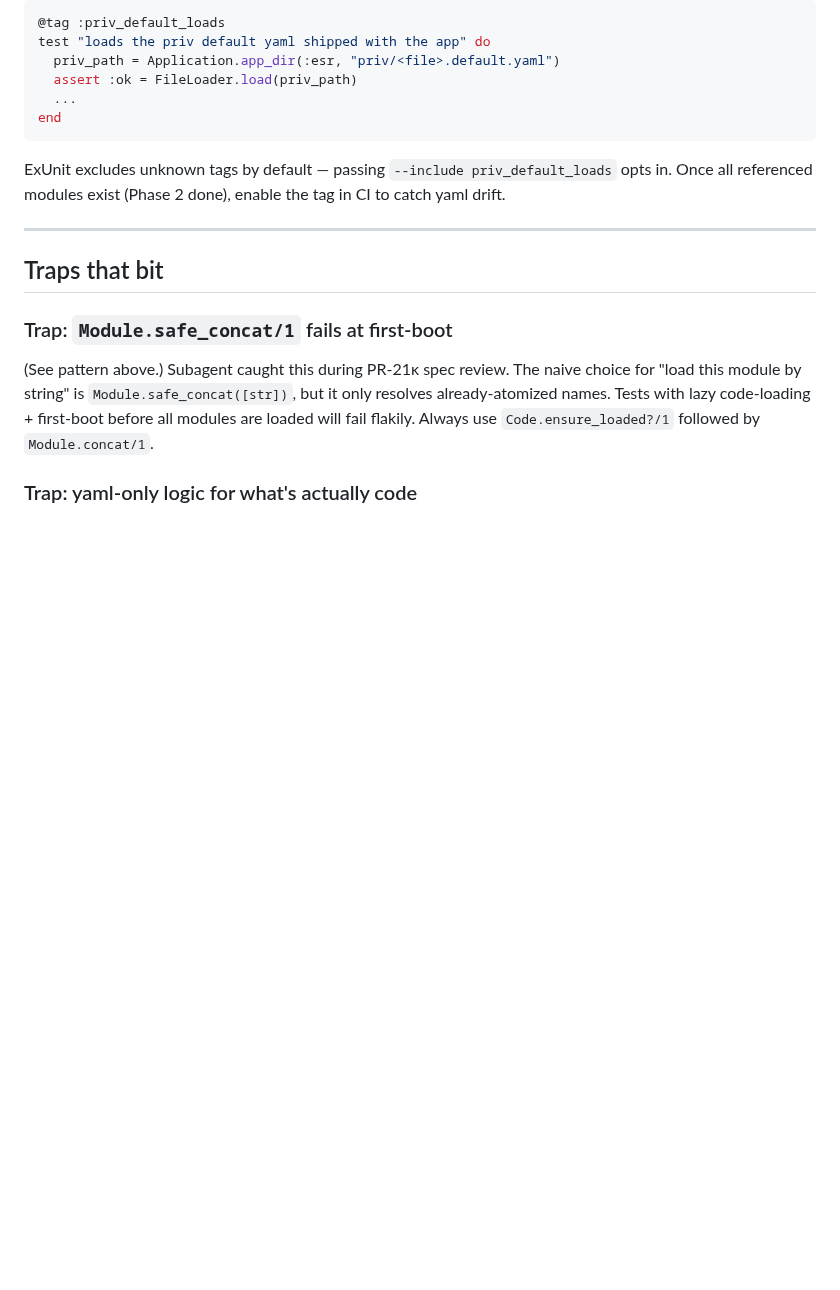
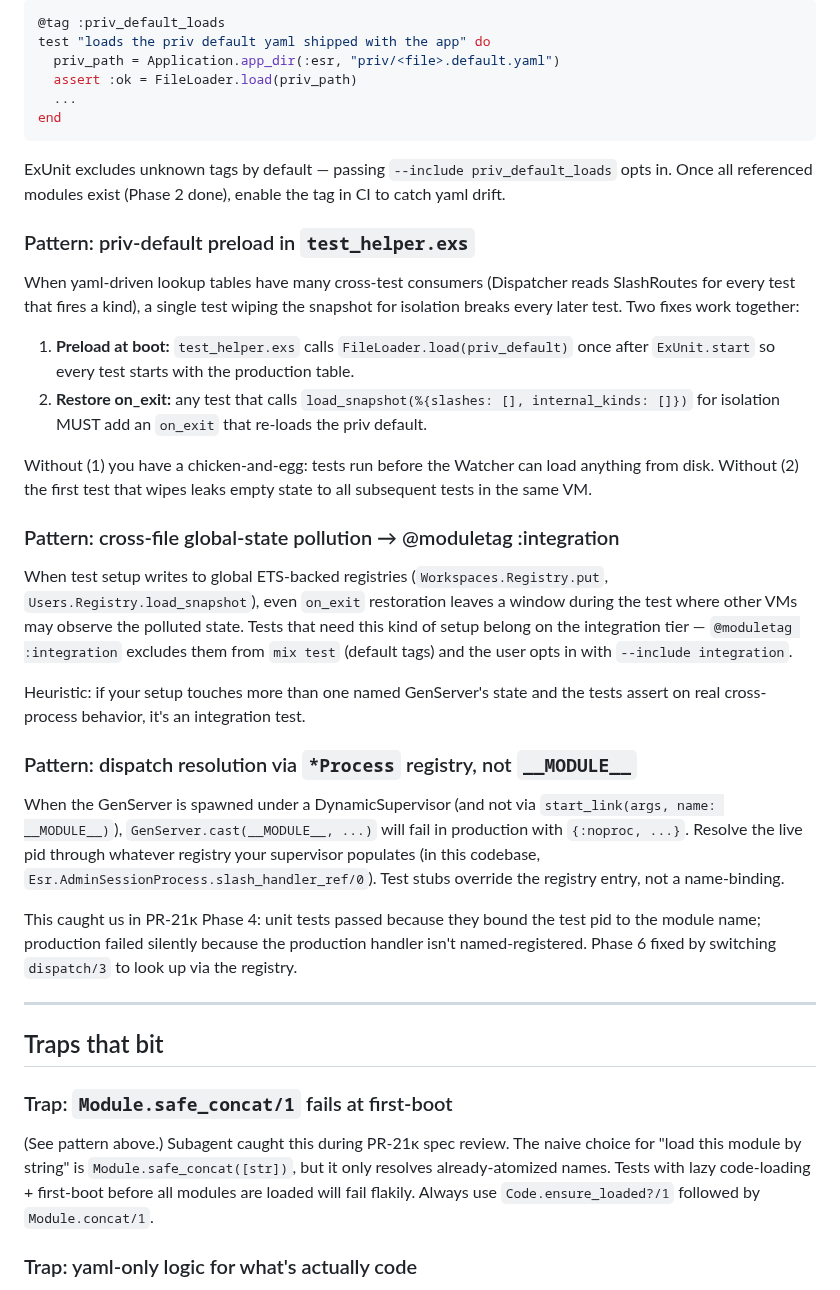
Before and after one commit to ezagent42/esr, a Markdown page: docs/notes/yaml-authoring-lessons.md, the part around the change. GitHub-like rendering; blank space fills up the shorter version.

```diff
--- a/docs/notes/yaml-authoring-lessons.md
+++ b/docs/notes/yaml-authoring-lessons.md
@@ -100,6 +100,27 @@ end
 
 ExUnit excludes unknown tags by default — passing `--include priv_default_loads` opts in. Once all referenced modules exist (Phase 2 done), enable the tag in CI to catch yaml drift.
 
+### Pattern: priv-default preload in `test_helper.exs`
+
+When yaml-driven lookup tables have many cross-test consumers (Dispatcher reads SlashRoutes for every test that fires a kind), a single test wiping the snapshot for isolation breaks every later test. Two fixes work together:
+
+1. **Preload at boot:** `test_helper.exs` calls `FileLoader.load(priv_default)` once after `ExUnit.start` so every test starts with the production table.
+2. **Restore on_exit:** any test that calls `load_snapshot(%{slashes: [], internal_kinds: []})` for isolation MUST add an `on_exit` that re-loads the priv default.
+
+Without (1) you have a chicken-and-egg: tests run before the Watcher can load anything from disk. Without (2) the first test that wipes leaks empty state to all subsequent tests in the same VM.
+
+### Pattern: cross-file global-state pollution → @moduletag :integration
+
+When test setup writes to global ETS-backed registries (`Workspaces.Registry.put`, `Users.Registry.load_snapshot`), even `on_exit` restoration leaves a window during the test where other VMs may observe the polluted state. Tests that need this kind of setup belong on the integration tier — `@moduletag :integration` excludes them from `mix test` (default tags) and the user opts in with `--include integration`.
+
+Heuristic: if your setup touches more than one named GenServer's state and the tests assert on real cross-process behavior, it's an integration test.
+
+### Pattern: dispatch resolution via `*Process` registry, not `__MODULE__`
+
+When the GenServer is spawned under a DynamicSupervisor (and not via `start_link(args, name: __MODULE__)`), `GenServer.cast(__MODULE__, ...)` will fail in production with `{:noproc, ...}`. Resolve the live pid through whatever registry your supervisor populates (in this codebase, `Esr.AdminSessionProcess.slash_handler_ref/0`). Test stubs override the registry entry, not a name-binding.
+
+This caught us in PR-21κ Phase 4: unit tests passed because they bound the test pid to the module name; production failed silently because the production handler isn't named-registered. Phase 6 fixed by switching `dispatch/3` to look up via the registry.
+
 ---
 
 ## Traps that bit
```
Also changed, not shown: docs/futures/todo.md (+7 -1 lines).
